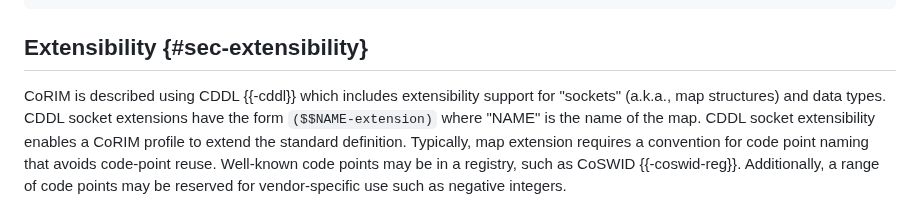
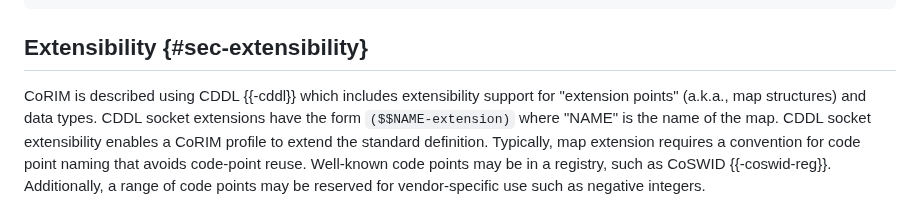
Before and after one commit to ietf-rats-wg/draft-ietf-rats-corim, a Markdown page: draft-ietf-rats-corim.md, the part around the change. GitHub-like rendering.

Commit message:
word choice
replace socket with extension points

```diff
--- a/draft-ietf-rats-corim.md
+++ b/draft-ietf-rats-corim.md
@@ -1195,7 +1195,7 @@ applies to all measurements in the triple, including those in `measurement-value
 
 ## Extensibility {#sec-extensibility}
 
-CoRIM is described using CDDL {{-cddl}} which includes extensibility support for "sockets" (a.k.a., map structures)
+CoRIM is described using CDDL {{-cddl}} which includes extensibility support for "extension points" (a.k.a., map structures)
 and data types. CDDL socket extensions have the form `($$NAME-extension)` where "NAME" is the name of the map.
 CDDL socket extensibility enables a CoRIM profile to extend the standard definition.
 Typically, map extension requires a convention for code point naming that avoids code-point reuse.
```
